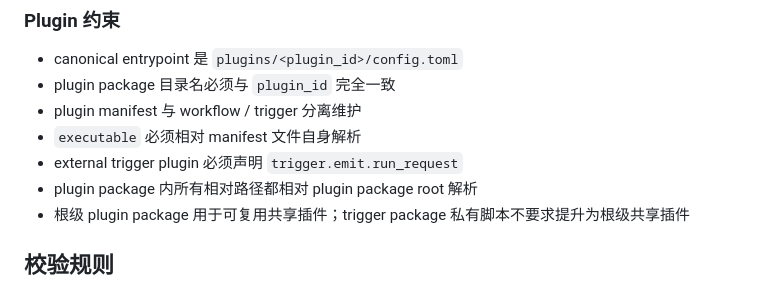
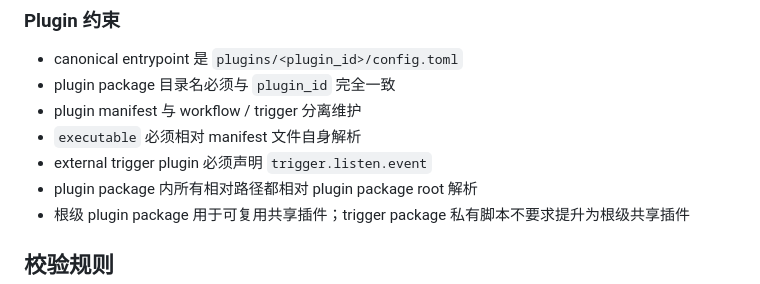
Before and after one commit to chainbotlab/chainbot, a Markdown page: docs/design/CHAINBOT_TRIGGER_WORKFLOW_CONFIG_DESIGN.md, the part around the change. Drawn GitHub-style.

Commit message:
docs: fix trigger plugin contract field name in design doc
- Correct external trigger plugin declaration from trigger.emit.run_request to trigger.listen.event

```diff
--- a/docs/design/CHAINBOT_TRIGGER_WORKFLOW_CONFIG_DESIGN.md
+++ b/docs/design/CHAINBOT_TRIGGER_WORKFLOW_CONFIG_DESIGN.md
@@ -353,7 +353,7 @@ executable = "bin/market_feed.sh"
 - plugin package 目录名必须与 `plugin_id` 完全一致
 - plugin manifest 与 workflow / trigger 分离维护
 - `executable` 必须相对 manifest 文件自身解析
-- external trigger plugin 必须声明 `trigger.emit.run_request`
+- external trigger plugin 必须声明 `trigger.listen.event`
 - plugin package 内所有相对路径都相对 plugin package root 解析
 - 根级 plugin package 用于可复用共享插件；trigger package 私有脚本不要求提升为根级共享插件
 
```
